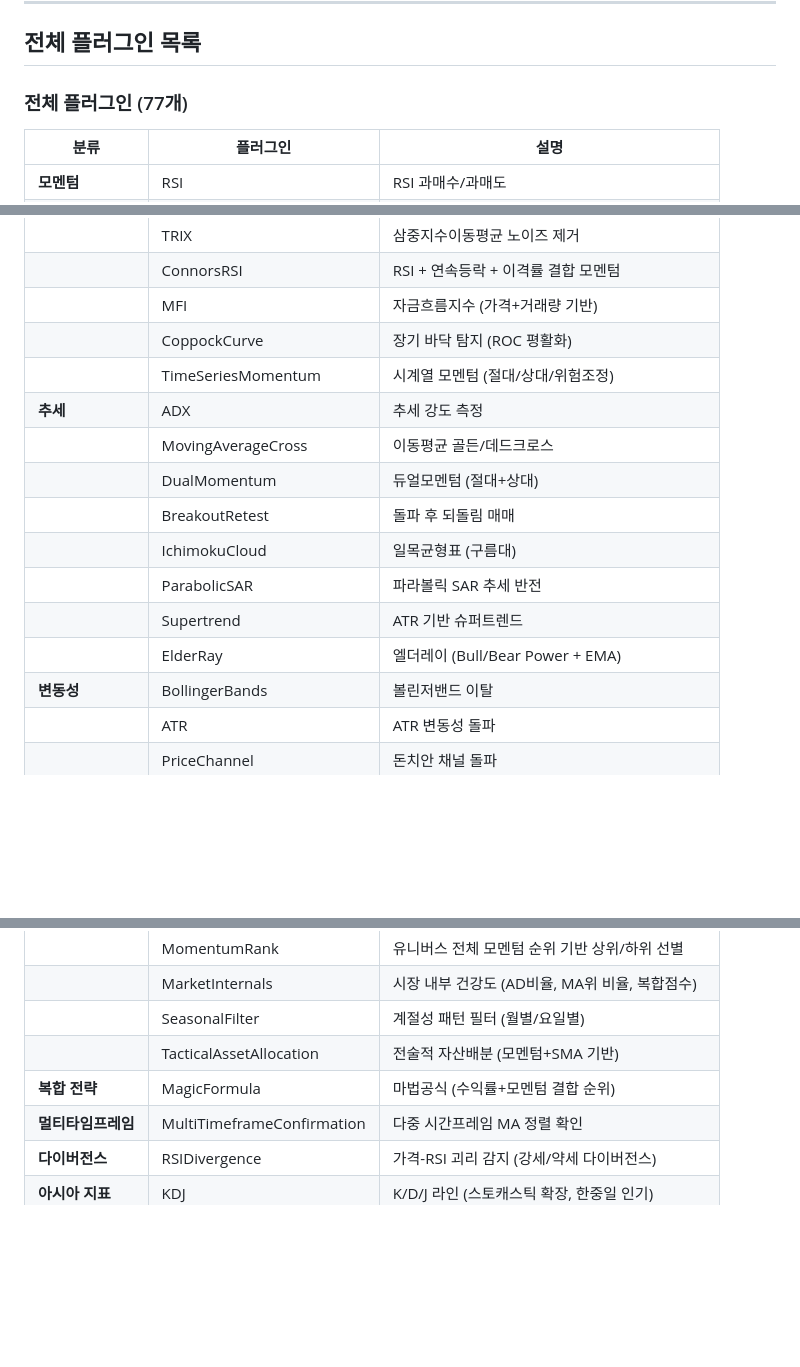
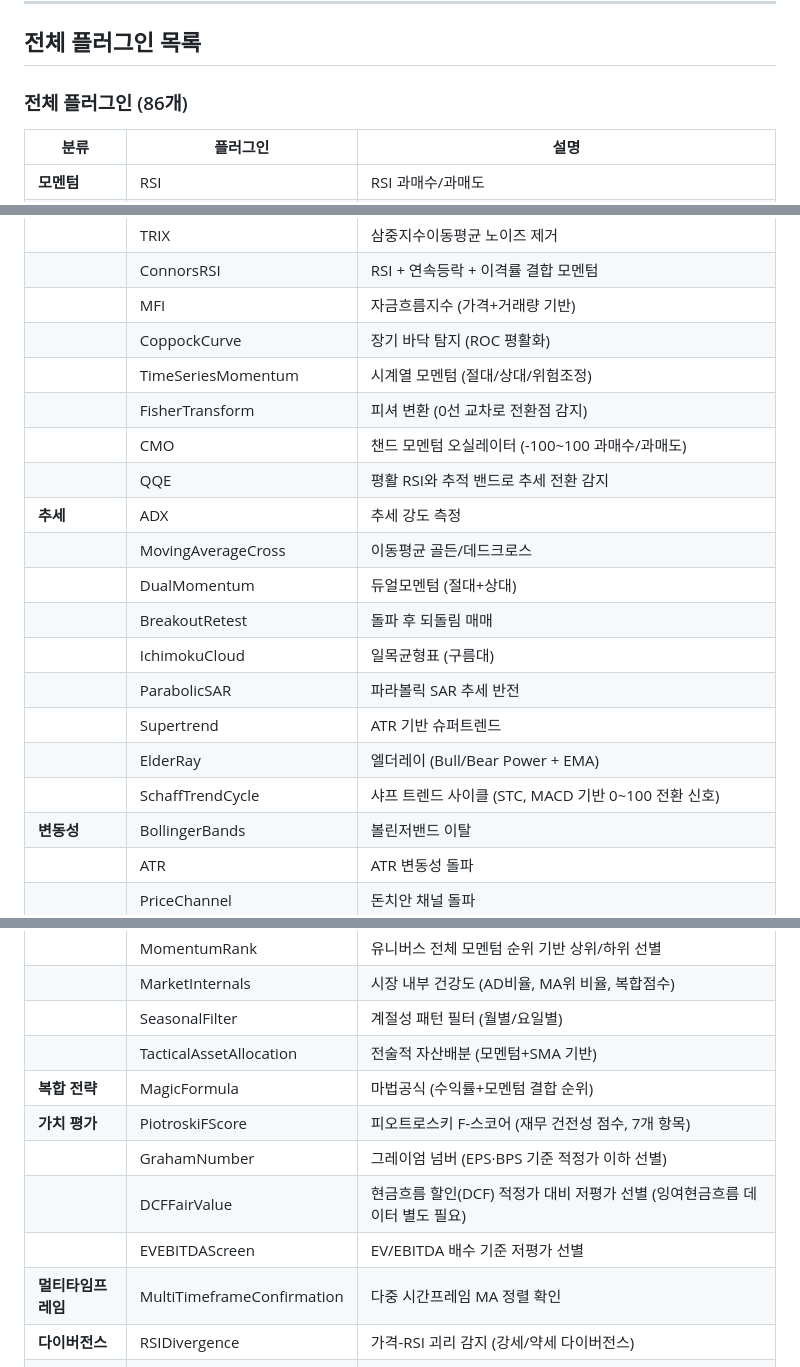
Before and after one commit to programgarden/programgarden, a Markdown page: docs/strategies/stock_condition.md, 3 parts joined by grey strips. Rendered like a GitHub page; blank space fills up the shorter version.

```diff
--- a/docs/strategies/stock_condition.md
+++ b/docs/strategies/stock_condition.md
@@ -62,7 +62,7 @@
 
 ## 전체 플러그인 목록
 
-### 전체 플러그인 (77개)
+### 전체 플러그인 (86개)
 
 | 분류 | 플러그인 | 설명 |
 |------|---------|------|
@@ -77,6 +77,9 @@
 | | MFI | 자금흐름지수 (가격+거래량 기반) |
 | | CoppockCurve | 장기 바닥 탐지 (ROC 평활화) |
 | | TimeSeriesMomentum | 시계열 모멘텀 (절대/상대/위험조정) |
+| | FisherTransform | 피셔 변환 (0선 교차로 전환점 감지) |
+| | CMO | 챈드 모멘텀 오실레이터 (-100~100 과매수/과매도) |
+| | QQE | 평활 RSI와 추적 밴드로 추세 전환 감지 |
 | **추세** | ADX | 추세 강도 측정 |
 | | MovingAverageCross | 이동평균 골든/데드크로스 |
 | | DualMomentum | 듀얼모멘텀 (절대+상대) |
@@ -85,6 +88,7 @@
 | | ParabolicSAR | 파라볼릭 SAR 추세 반전 |
 | | Supertrend | ATR 기반 슈퍼트렌드 |
 | | ElderRay | 엘더레이 (Bull/Bear Power + EMA) |
+| | SchaffTrendCycle | 샤프 트렌드 사이클 (STC, MACD 기반 0~100 전환 신호) |
 | **변동성** | BollingerBands | 볼린저밴드 이탈 |
 | | ATR | ATR 변동성 돌파 |
 | | PriceChannel | 돈치안 채널 돌파 |
@@ -115,6 +119,10 @@
 | | SeasonalFilter | 계절성 패턴 필터 (월별/요일별) |
 | | TacticalAssetAllocation | 전술적 자산배분 (모멘텀+SMA 기반) |
 | **복합 전략** | MagicFormula | 마법공식 (수익률+모멘텀 결합 순위) |
+| **가치 평가** | PiotroskiFScore | 피오트로스키 F-스코어 (재무 건전성 점수, 7개 항목) |
+| | GrahamNumber | 그레이엄 넘버 (EPS·BPS 기준 적정가 이하 선별) |
+| | DCFFairValue | 현금흐름 할인(DCF) 적정가 대비 저평가 선별 (잉여현금흐름 데이터 별도 필요) |
+| | EVEBITDAScreen | EV/EBITDA 배수 기준 저평가 선별 |
 | **멀티타임프레임** | MultiTimeframeConfirmation | 다중 시간프레임 MA 정렬 확인 |
 | **다이버전스** | RSIDivergence | 가격-RSI 괴리 감지 (강세/약세 다이버전스) |
 | **아시아 지표** | KDJ | K/D/J 라인 (스토캐스틱 확장, 한중일 인기) |
```
Also changed, not shown: other parts of docs/strategies/stock_condition.md (+1 -0 lines), src/community/README.md (+28 -9 lines).
